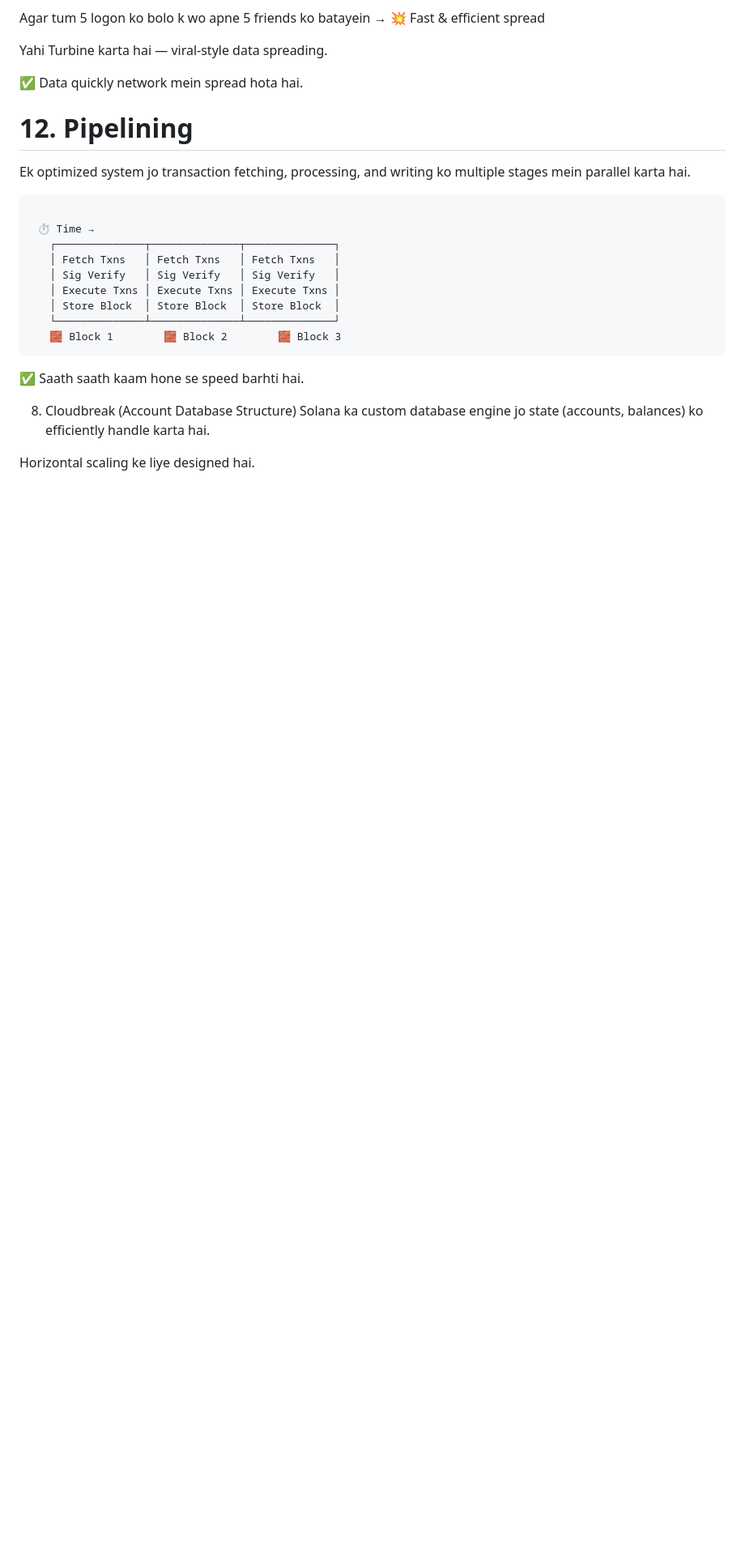
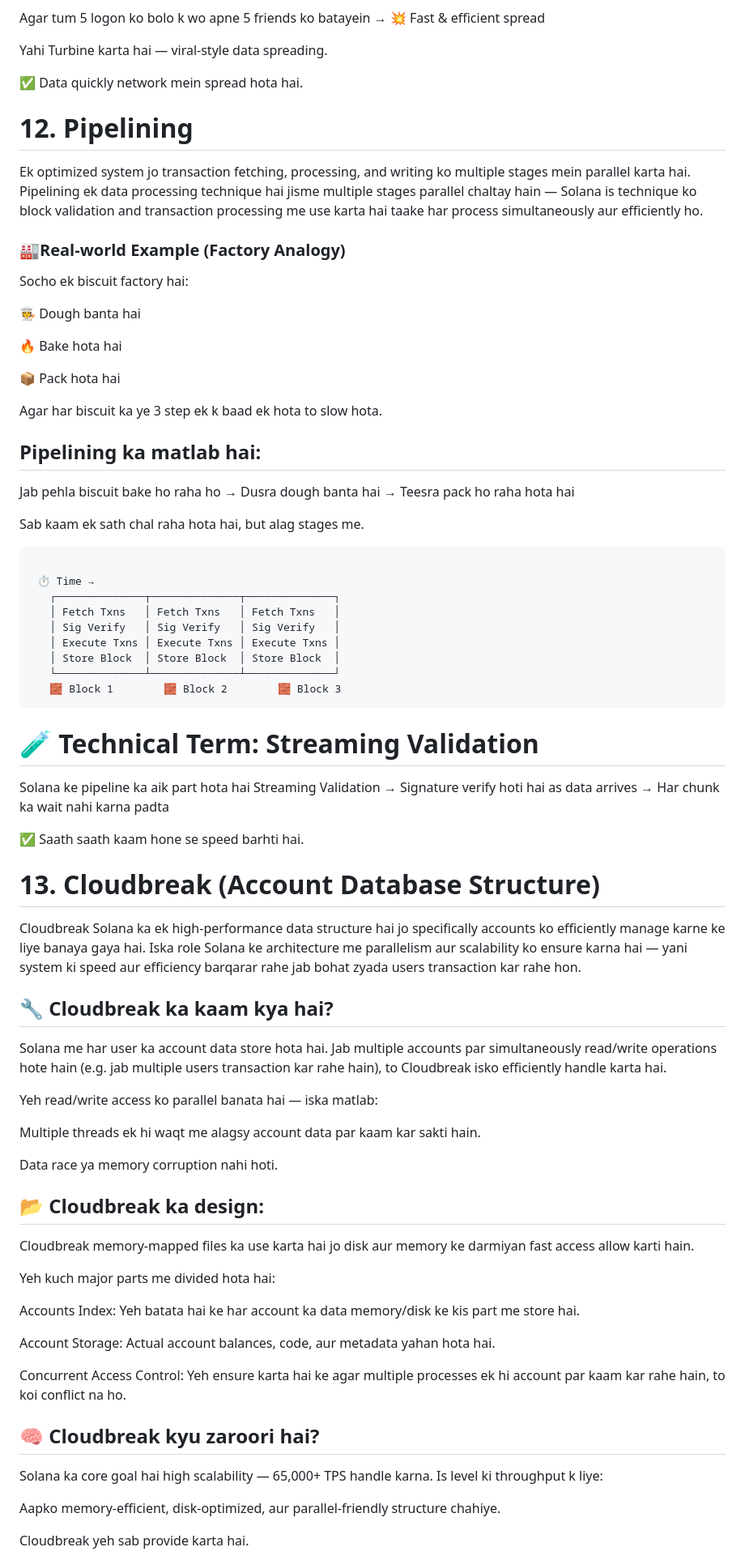
Before and after one commit to Zahid3640/RUST, a Markdown page: Solana/README.md, the part around the change printed below. Shown: that part at 81% size. GitHub-like rendering; blank space fills up the shorter version.

```diff
--- a/Solana/README.md
+++ b/Solana/README.md
@@ -307,6 +366,30 @@ Yahi Turbine karta hai — viral-style data spreading.
 
 # 12. Pipelining
 Ek optimized system jo transaction fetching, processing, and writing ko multiple stages mein parallel karta hai.
+Pipelining ek data processing technique hai jisme multiple stages parallel chaltay hain —
+Solana is technique ko block validation and transaction processing me use karta hai
+taake har process simultaneously aur efficiently ho.
+
+### 🏭Real-world Example (Factory Analogy)
+Socho ek biscuit factory hai:
+
+🧑‍🍳 Dough banta hai
+
+🔥 Bake hota hai
+
+📦 Pack hota hai
+
+Agar har biscuit ka ye 3 step ek k baad ek hota to slow hota.
+
+## Pipelining ka matlab hai:
+
+Jab pehla biscuit bake ho raha ho
+→ Dusra dough banta hai
+→ Teesra pack ho raha hota hai
+
+Sab kaam ek sath chal raha hota hai, but alag stages me.
+
+
   <pre><br> ⏱️ Time →
    ┌──────────────┬──────────────┬──────────────┐
    │ Fetch Txns   │ Fetch Txns   │ Fetch Txns   │
@@ -315,10 +398,41 @@ Ek optimized system jo transaction fetching, processing, and writing ko multiple
    │ Store Block  │ Store Block  │ Store Block  │
    └──────────────┴──────────────┴──────────────┘
    🧱 Block 1        🧱 Block 2        🧱 Block 3<br></pre>
+   # 🧪 Technical Term: Streaming Validation
+Solana ke pipeline ka aik part hota hai Streaming Validation
+→ Signature verify hoti hai as data arrives
+→ Har chunk ka wait nahi karna padta
 
 ✅ Saath saath kaam hone se speed barhti hai.
 
-8. Cloudbreak (Account Database Structure)
-Solana ka custom database engine jo state (accounts, balances) ko efficiently handle karta hai.
+# 13. Cloudbreak (Account Database Structure)
+Cloudbreak Solana ka ek high-performance data structure hai jo specifically accounts ko efficiently manage karne ke liye banaya gaya hai. Iska role Solana ke architecture me parallelism aur scalability ko ensure karna hai — yani system ki speed aur efficiency barqarar rahe jab bohat zyada users transaction kar rahe hon.
 
-Horizontal scaling ke liye designed hai.
+## 🔧 Cloudbreak ka kaam kya hai?
+Solana me har user ka account data store hota hai. Jab multiple accounts par simultaneously read/write operations hote hain (e.g. jab multiple users transaction kar rahe hain), to Cloudbreak isko efficiently handle karta hai.
+
+Yeh read/write access ko parallel banata hai — iska matlab:
+
+Multiple threads ek hi waqt me alagsy account data par kaam kar sakti hain.
+
+Data race ya memory corruption nahi hoti.
+
+## 📂 Cloudbreak ka design:
+Cloudbreak memory-mapped files ka use karta hai jo disk aur memory ke darmiyan fast access allow karti hain.
+
+Yeh kuch major parts me divided hota hai:
+
+Accounts Index: Yeh batata hai ke har account ka data memory/disk ke kis part me store hai.
+
+Account Storage: Actual account balances, code, aur metadata yahan hota hai.
+
+Concurrent Access Control: Yeh ensure karta hai ke agar multiple processes ek hi account par kaam kar rahe hain, to koi conflict na ho.
+
+## 🧠 Cloudbreak kyu zaroori hai?
+Solana ka core goal hai high scalability — 65,000+ TPS handle karna.
+Is level ki throughput k liye:
+
+Aapko memory-efficient, disk-optimized, aur parallel-friendly structure chahiye.
+
+Cloudbreak yeh sab provide karta hai.
+
```
Also changed, not shown: other parts of Solana/README.md (+101 -15 lines).
